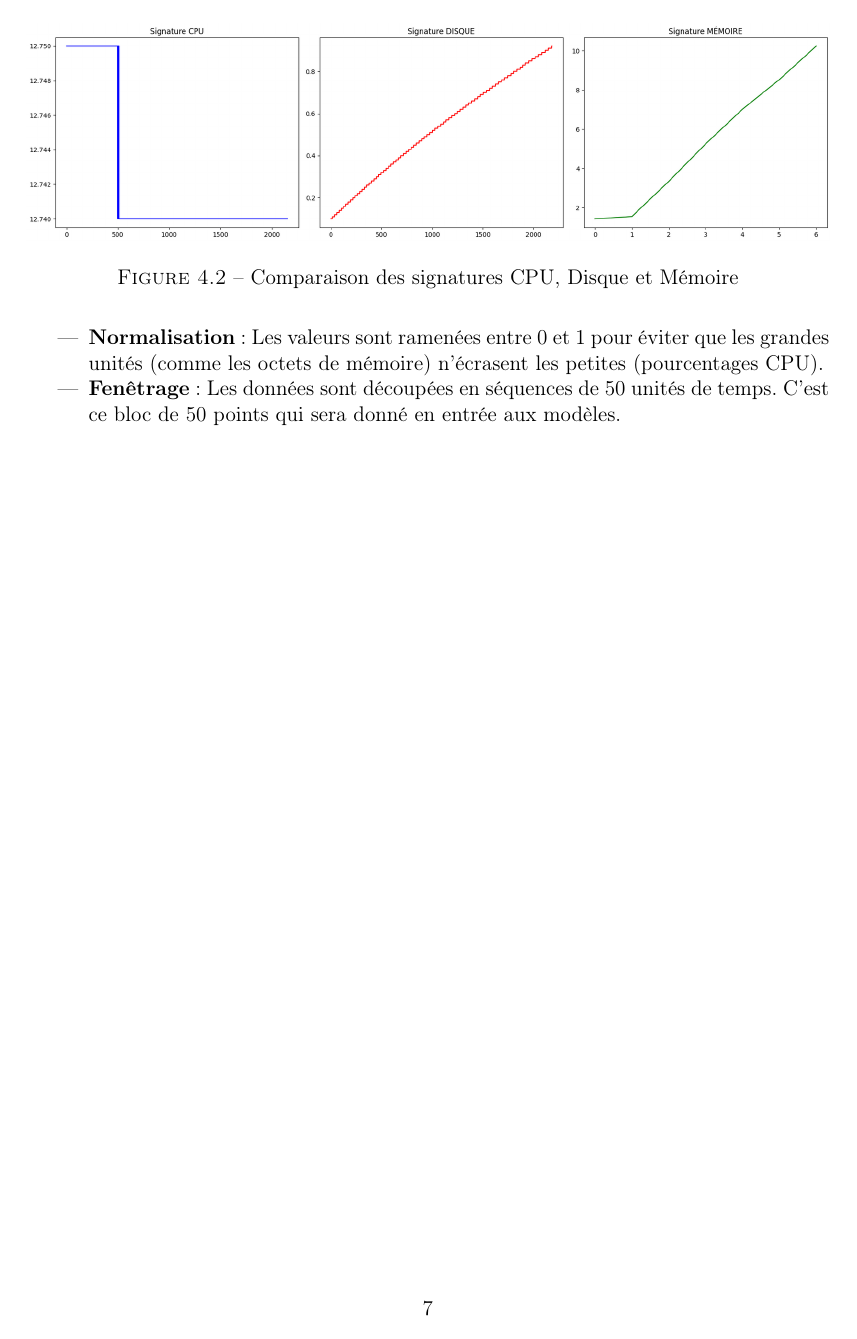
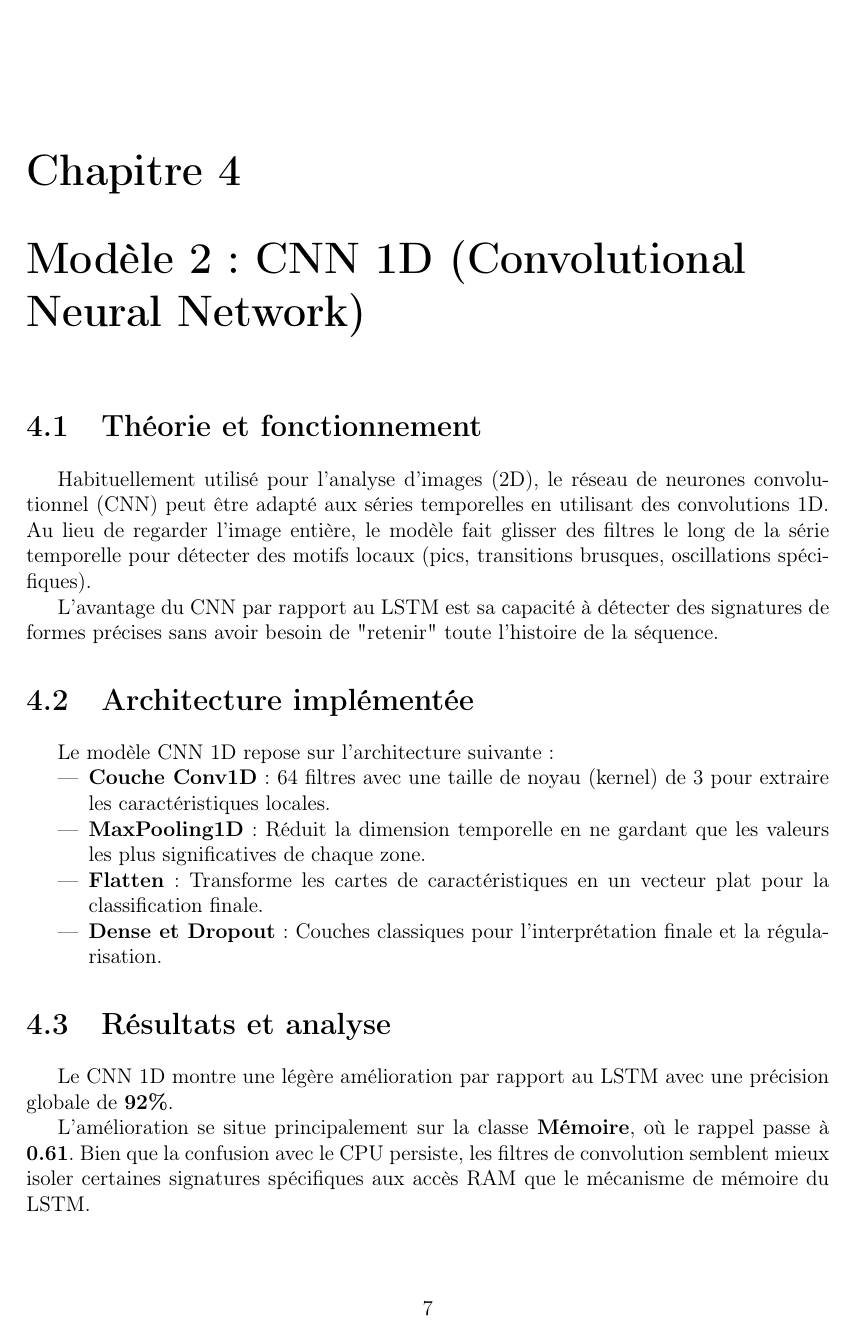
Before and after one commit to babycrashdev/m1_ia, a LaTeX document (rapport.tex): page 8 of 8 before the commit and page 8 of 9 after it. Compiled offline with pdfLaTeX.

```diff
--- a/rapport.tex
+++ b/rapport.tex
@@ -95,18 +125,23 @@
 \end{itemize}
 
 \chapter{Modèle 2 : CNN 1D (Convolutional Neural Network)}
-% Prochaine étape : Section CNN 1D
 
-\chapter{Présentation et préparation des données}
+\section{Théorie et fonctionnement}
+Habituellement utilisé pour l'analyse d'images (2D), le réseau de neurones convolutionnel (CNN) peut être adapté aux séries temporelles en utilisant des convolutions 1D. Au lieu de regarder l'image entière, le modèle fait glisser des filtres le long de la série temporelle pour détecter des motifs locaux (pics, transitions brusques, oscillations spécifiques).
 
-\section{Origine des données}
-Les données utilisées proviennent d'un dépôt public regroupant des traces d'exécutions d'outils de tests de charge. Chaque échantillon est un fichier CSV contenant plusieurs colonnes de mesures système prises à intervalles réguliers.
+L'avantage du CNN par rapport au LSTM est sa capacité à détecter des signatures de formes précises sans avoir besoin de "retenir" toute l'histoire de la séquence.
 
-\section{Exploration visuelle}
-Avant de traiter les données, nous avons visualisé les signatures caractéristiques de chaque catégorie. Par exemple, une activité CPU intense se traduit par une charge élevée et constante sur le processeur, tandis qu'une activité disque montre des pics lors des phases de lecture ou d'écriture.
+\section{Architecture implémentée}
+Le modèle CNN 1D repose sur l'architecture suivante :
+\begin{itemize}
+    \item \textbf{Couche Conv1D} : 64 filtres avec une taille de noyau (kernel) de 3 pour extraire les caractéristiques locales.
+    \item \textbf{MaxPooling1D} : Réduit la dimension temporelle en ne gardant que les valeurs les plus significatives de chaque zone.
+    \item \textbf{Flatten} : Transforme les cartes de caractéristiques en un vecteur plat pour la classification finale.
+    \item \textbf{Dense et Dropout} : Couches classiques pour l'interprétation finale et la régularisation.
+\end{itemize}
+
+\section{Résultats et analyse}
+Le CNN 1D montre une légère amélioration par rapport au LSTM avec une précision globale de \textbf{92\%}.
 
 \begin{figure}[h]
     \centering
-    \includegraphics[width=0.8\textwidth]{capture/PremiereVisualisation.png}
-    \caption{Visualisation initiale d'une trace système}
-    \label{fig:visu_initiale}
@@ -114,5 +152,3 @@
 
 \begin{figure}[h]
     \centering
-    \includegraphics[width=1\textwidth]{capture/ComparaisonSignature.png}
-    \caption{Comparaison des signatures CPU, Disque et Mémoire}
@@ -120,2 +157,3 @@
+    \label{fig:matrice_cnn}
 \end{figure}
 
@@ -126,5 +160,3 @@
-    \item \textbf{Normalisation} : Les valeurs sont ramenées entre 0 et 1 pour éviter que les grandes unités (comme les octets de mémoire) n'écrasent les petites (pourcentages CPU).
-    \item \textbf{Fenêtrage} : Les données sont découpées en séquences de 50 unités de temps. C'est ce bloc de 50 points qui sera donné en entrée aux modèles.
-\end{itemize}
+L'amélioration se situe principalement sur la classe \textbf{Mémoire}, où le rappel passe à \textbf{0.61}. Bien que la confusion avec le CPU persiste, les filtres de convolution semblent mieux isoler certaines signatures spécifiques aux accès RAM que le mécanisme de mémoire du LSTM.
 
 \end{document}
```
Also changed, not shown: rapport.tex (40 more changed lines).
